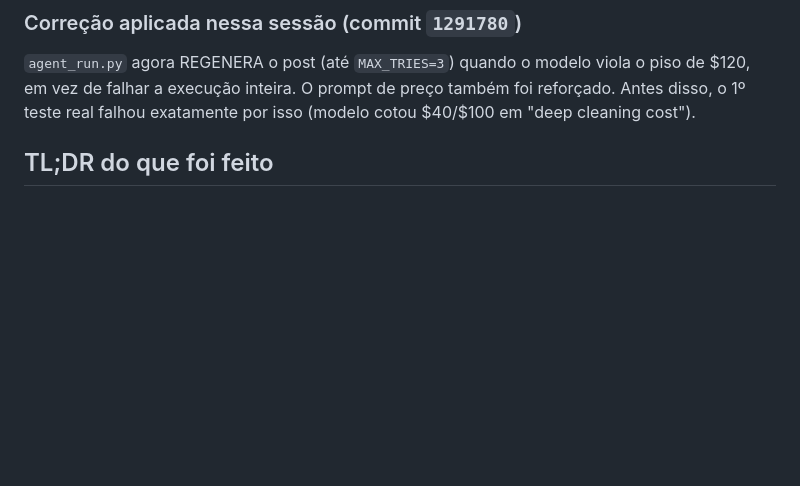
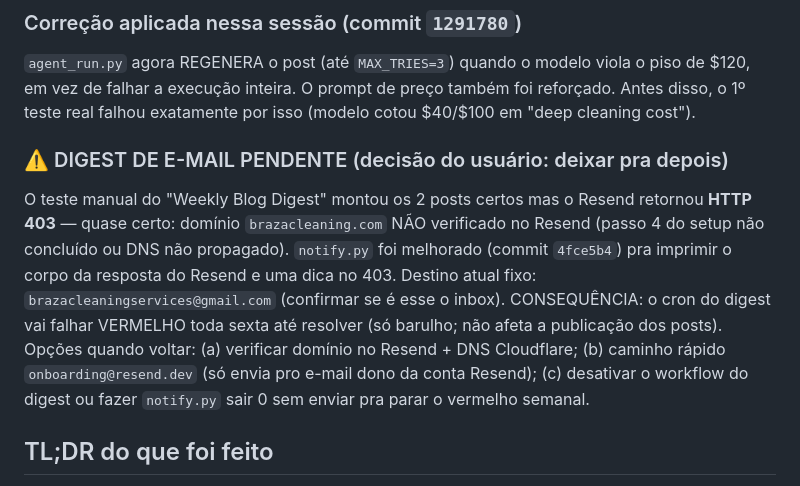
Before and after one commit to lucianodornfeld18-creator/brazacleaningnovo, a Markdown page: automation/HANDOFF.md, the part around the change. Rendered like a GitHub page; blank space fills up the shorter version.

Commit message:
docs: record digest 403 (deferred) + Friday red-run caveat
Co-Authored-By: Claude Opus 4.8 (1M context) <noreply@anthropic.com>

```diff
--- a/automation/HANDOFF.md
+++ b/automation/HANDOFF.md
@@ -13,6 +13,16 @@ Cron rodando sozinho: seg/qua/sex 13:00 UTC + digest sexta 14:00 UTC.
 `agent_run.py` agora REGENERA o post (até `MAX_TRIES=3`) quando o modelo viola o piso de $120,
 em vez de falhar a execução inteira. O prompt de preço também foi reforçado. Antes disso, o 1º
 teste real falhou exatamente por isso (modelo cotou $40/$100 em "deep cleaning cost").
+
+### ⚠️ DIGEST DE E-MAIL PENDENTE (decisão do usuário: deixar pra depois)
+O teste manual do "Weekly Blog Digest" montou os 2 posts certos mas o Resend retornou **HTTP 403**
+— quase certo: domínio `brazacleaning.com` NÃO verificado no Resend (passo 4 do setup não concluído
+ou DNS não propagado). `notify.py` foi melhorado (commit `4fce5b4`) pra imprimir o corpo da resposta
+do Resend e uma dica no 403. Destino atual fixo: `brazacleaningservices@gmail.com` (confirmar se é esse
+o inbox). CONSEQUÊNCIA: o cron do digest vai falhar VERMELHO toda sexta até resolver (só barulho; não
+afeta a publicação dos posts). Opções quando voltar: (a) verificar domínio no Resend + DNS Cloudflare;
+(b) caminho rápido `onboarding@resend.dev` (só envia pro e-mail dono da conta Resend); (c) desativar o
+workflow do digest ou fazer `notify.py` sair 0 sem enviar pra parar o vermelho semanal.
 
 ## TL;DR do que foi feito
 1. **Auditoria reconciliada** (prompt v2 dos Downloads × SEO-GEO-AUDIT-FINDINGS.md).
```
